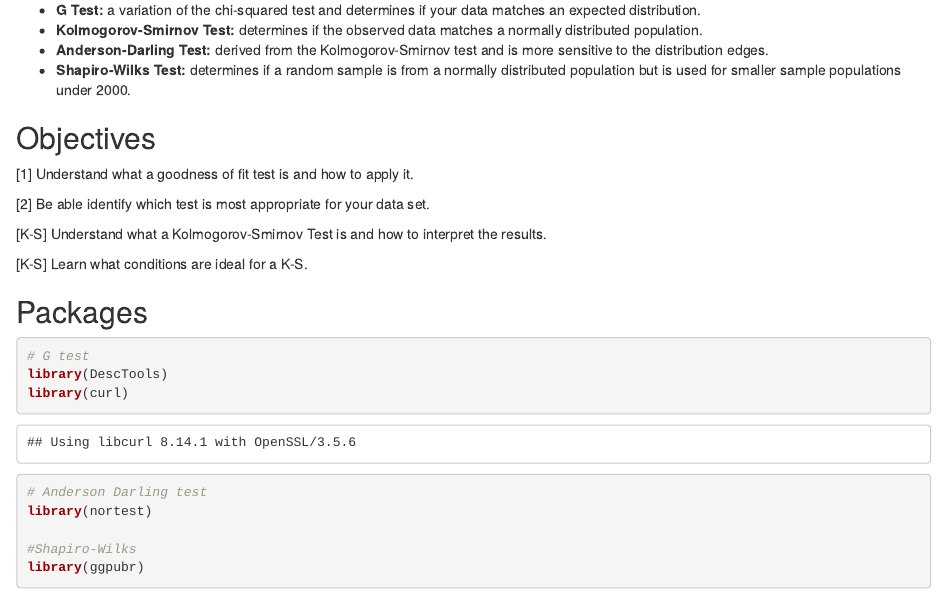
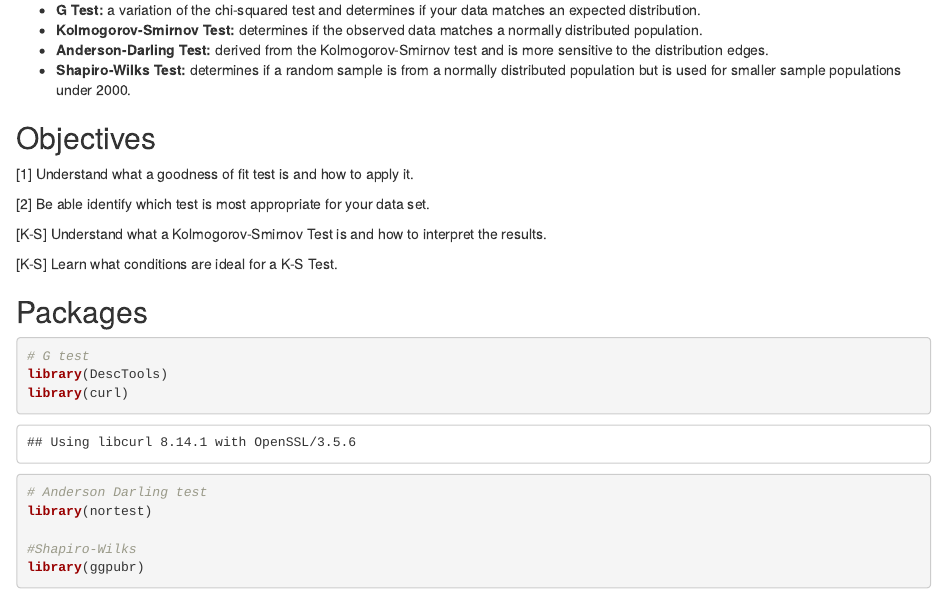
Before and after one commit to erin1928/Statistical-Vignette, an R Markdown document (Goodness of Fit Tests.Rmd): the page in a window 1100 px wide, from 280 px down. Rendered offline with R 4.5, knitr and Pandoc, with nearby package versions; drawn as R Markdown's standard HTML page in place of the format the file asks for; some code elsewhere in the file could not run offline.

Commit message:
ks updates

````diff
--- a/Goodness of Fit Tests.Rmd
+++ b/Goodness of Fit Tests.Rmd
@@ -30,7 +30,7 @@ Before starting to work with a data set you have to figure out what kind of data
 
 [K-S] Understand what a Kolmogorov-Smirnov Test is and how to interpret the results.
 
-[K-S] Learn what conditions are ideal for a K-S.
+[K-S] Learn what conditions are ideal for a K-S Test.
 
 ## Packages
 ```{r Packages, warning=FALSE}
````
